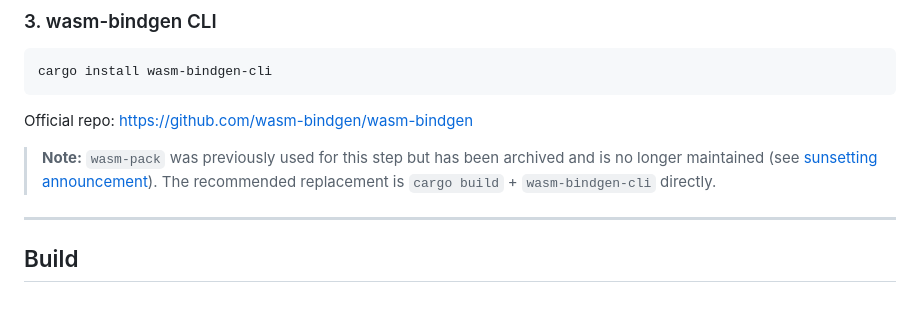
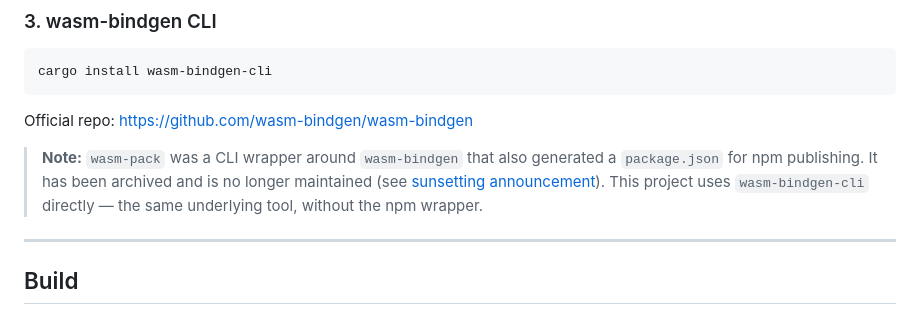
Before and after one commit to luiscarrilloglez/js-vs-wasm-benchmarks, a Markdown page: README.md, the part around the change. Rendered like a GitHub page.

Commit message:
docs: clarify wasm-pack vs wasm-bindgen relationship in note

````diff
--- a/README.md
+++ b/README.md
@@ -97,9 +97,10 @@ cargo install wasm-bindgen-cli
 ```
 Official repo: https://github.com/wasm-bindgen/wasm-bindgen
 
-> **Note:** `wasm-pack` was previously used for this step but has been archived and is no longer maintained
+> **Note:** `wasm-pack` was a CLI wrapper around `wasm-bindgen` that also generated
+> a `package.json` for npm publishing. It has been archived and is no longer maintained
 > (see [sunsetting announcement](https://blog.rust-lang.org/inside-rust/2025/07/21/sunsetting-the-rustwasm-github-org/)).
-> The recommended replacement is `cargo build` + `wasm-bindgen-cli` directly.
+> This project uses `wasm-bindgen-cli` directly — the same underlying tool, without the npm wrapper.
 
 ---
 
````
